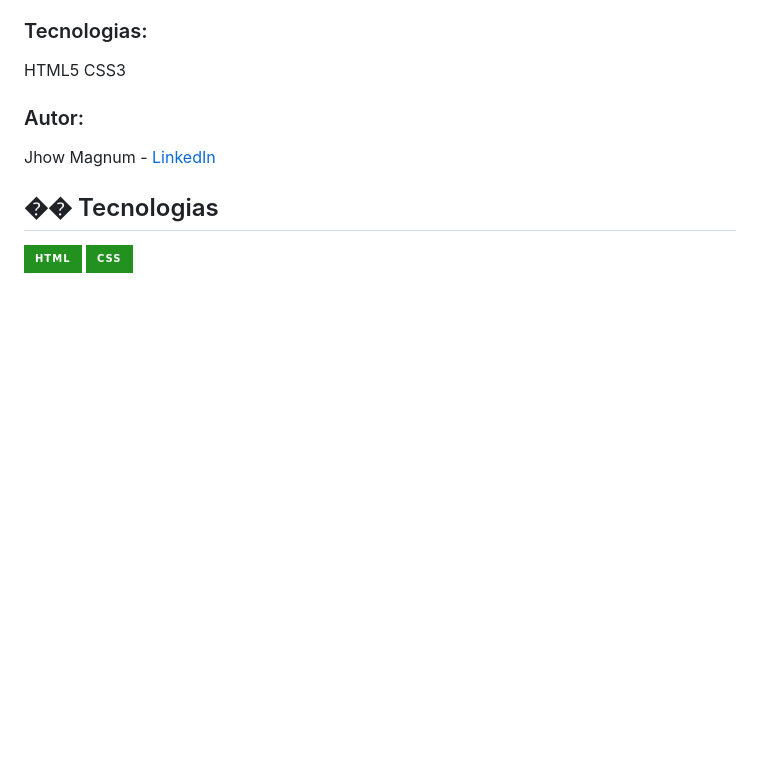
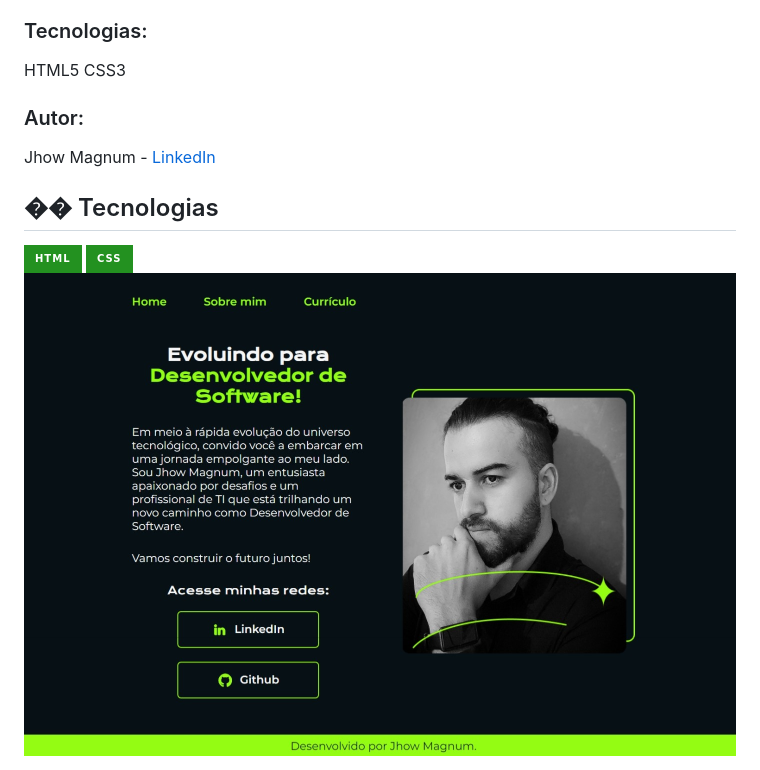
Before and after one commit to Jhow-Magnum/portfolio_presentation, a Markdown page: README.md, the part around the change. Drawn GitHub-style; pictures changed too: img/portfolio-presentation-jhow-magnum.jpeg (added); badges without logos; blank space fills up the shorter version.

Commit message:
Atualizar README.md

```diff
--- a/README.md
+++ b/README.md
@@ -14,3 +14,5 @@ Jhow Magnum - <a href="https://www.linkedin.com/in/jhow-magnum-n-cardoso-583a631
   <img src="https://img.shields.io/badge/HTML-239120?style=for-the-badge&logo=html5&logoColor=white">
   <img src="https://img.shields.io/badge/CSS-239120?&style=for-the-badge&logo=css3&logoColor=white">
 </div>
+
+<img src="img/portfolio-presentation-jhow-magnum.jpeg" alt="">
```
